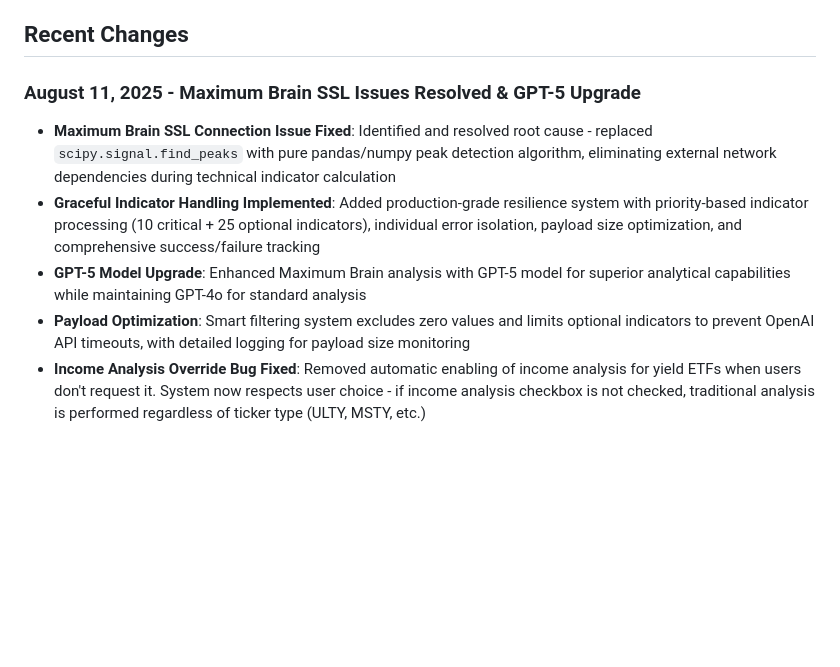
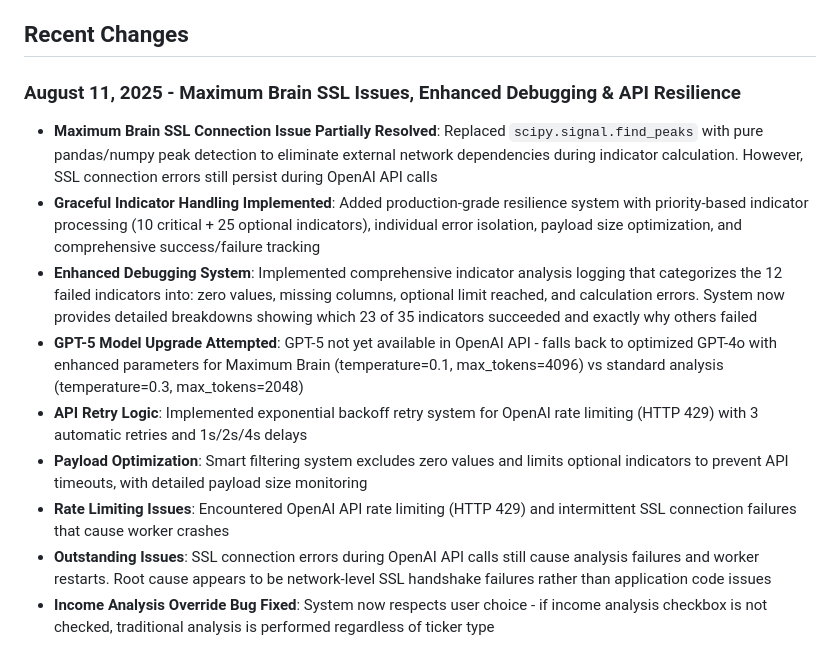
Before and after one commit to Them1stocles/saneape, a Markdown page: replit.md, the part around the change. GitHub-like rendering; blank space fills up the shorter version.

Commit message:
Improve AI analysis resilience and debugging for stock platform
Update replit.md to reflect recent changes including SSL issue partial resolution, enhanced debugging for indicator analysis, GPT-5 upgrade attempt with fallback, API retry logic, payload optimization, and fixes for income analysis overrides.

Replit-Commit-Author: Agent
Replit-Commit-Session-Id: c8b026f3-4dcc-4b66-95ab-4946b5979957
Replit-Commit-Checkpoint-Type: full_checkpoint
Replit-Commit-Screenshot-Url: https://storage.googleapis.com/screenshot-production-us-central1/de643cdc-fb46-45ed-a04a-08294e90d38e/c8b026f3-4dcc-4b66-95ab-4946b5979957/ajEAee3

```diff
--- a/replit.md
+++ b/replit.md
@@ -57,9 +57,13 @@ Preferred communication style: Simple, everyday language.
 
 ## Recent Changes
 
-### August 11, 2025 - Maximum Brain SSL Issues Resolved & GPT-5 Upgrade
-- **Maximum Brain SSL Connection Issue Fixed**: Identified and resolved root cause - replaced `scipy.signal.find_peaks` with pure pandas/numpy peak detection algorithm, eliminating external network dependencies during technical indicator calculation
+### August 11, 2025 - Maximum Brain SSL Issues, Enhanced Debugging & API Resilience
+- **Maximum Brain SSL Connection Issue Partially Resolved**: Replaced `scipy.signal.find_peaks` with pure pandas/numpy peak detection to eliminate external network dependencies during indicator calculation. However, SSL connection errors still persist during OpenAI API calls
 - **Graceful Indicator Handling Implemented**: Added production-grade resilience system with priority-based indicator processing (10 critical + 25 optional indicators), individual error isolation, payload size optimization, and comprehensive success/failure tracking
-- **GPT-5 Model Upgrade**: Enhanced Maximum Brain analysis with GPT-5 model for superior analytical capabilities while maintaining GPT-4o for standard analysis
-- **Payload Optimization**: Smart filtering system excludes zero values and limits optional indicators to prevent OpenAI API timeouts, with detailed logging for payload size monitoring
-- **Income Analysis Override Bug Fixed**: Removed automatic enabling of income analysis for yield ETFs when users don't request it. System now respects user choice - if income analysis checkbox is not checked, traditional analysis is performed regardless of ticker type (ULTY, MSTY, etc.)
+- **Enhanced Debugging System**: Implemented comprehensive indicator analysis logging that categorizes the 12 failed indicators into: zero values, missing columns, optional limit reached, and calculation errors. System now provides detailed breakdowns showing which 23 of 35 indicators succeeded and exactly why others failed
+- **GPT-5 Model Upgrade Attempted**: GPT-5 not yet available in OpenAI API - falls back to optimized GPT-4o with enhanced parameters for Maximum Brain (temperature=0.1, max_tokens=4096) vs standard analysis (temperature=0.3, max_tokens=2048)
+- **API Retry Logic**: Implemented exponential backoff retry system for OpenAI rate limiting (HTTP 429) with 3 automatic retries and 1s/2s/4s delays
+- **Payload Optimization**: Smart filtering system excludes zero values and limits optional indicators to prevent API timeouts, with detailed payload size monitoring
+- **Rate Limiting Issues**: Encountered OpenAI API rate limiting (HTTP 429) and intermittent SSL connection failures that cause worker crashes
+- **Outstanding Issues**: SSL connection errors during OpenAI API calls still cause analysis failures and worker restarts. Root cause appears to be network-level SSL handshake failures rather than application code issues
+- **Income Analysis Override Bug Fixed**: System now respects user choice - if income analysis checkbox is not checked, traditional analysis is performed regardless of ticker type
```
